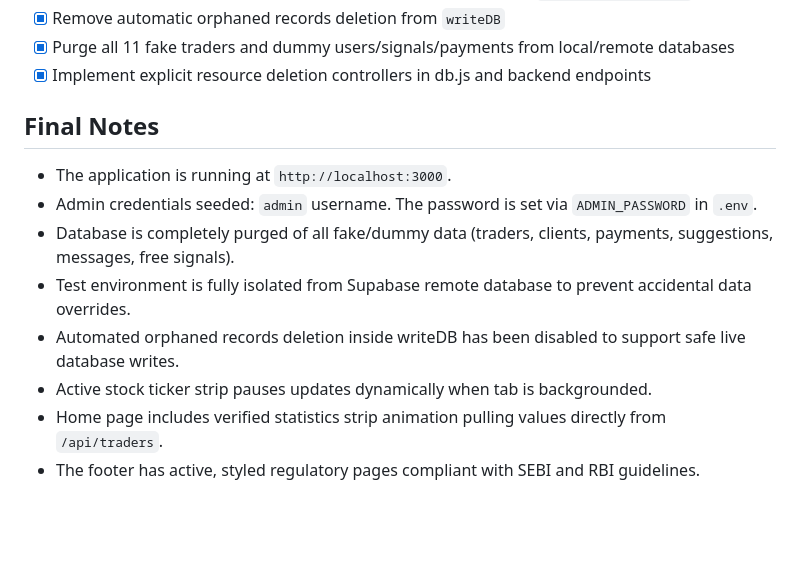
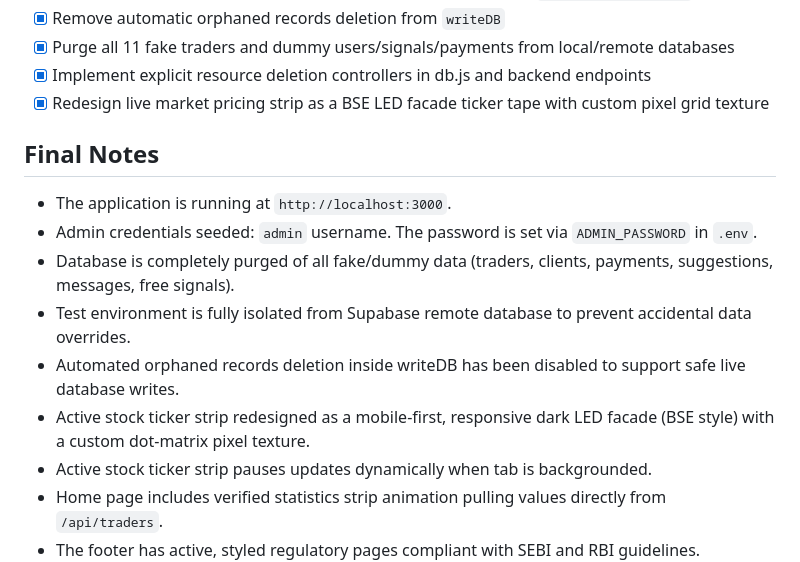
Before and after one commit to sahil250303/Saudaa, a Markdown page: STATE.md, the part around the change. Rendered like a GitHub page; blank space fills up the shorter version.

Commit message:
docs: update STATE.md with BSE ticker redesign details

```diff
--- a/STATE.md
+++ b/STATE.md
@@ -116,6 +116,7 @@
 - [x] Remove automatic orphaned records deletion from `writeDB`
 - [x] Purge all 11 fake traders and dummy users/signals/payments from local/remote databases
 - [x] Implement explicit resource deletion controllers in db.js and backend endpoints
+- [x] Redesign live market pricing strip as a BSE LED facade ticker tape with custom pixel grid texture
 
 ## Final Notes
 - The application is running at `http://localhost:3000`.
@@ -123,6 +124,7 @@
 - Database is completely purged of all fake/dummy data (traders, clients, payments, suggestions, messages, free signals).
 - Test environment is fully isolated from Supabase remote database to prevent accidental data overrides.
 - Automated orphaned records deletion inside writeDB has been disabled to support safe live database writes.
+- Active stock ticker strip redesigned as a mobile-first, responsive dark LED facade (BSE style) with a custom dot-matrix pixel texture.
 - Active stock ticker strip pauses updates dynamically when tab is backgrounded.
 - Home page includes verified statistics strip animation pulling values directly from `/api/traders`.
 - The footer has active, styled regulatory pages compliant with SEBI and RBI guidelines.
```
